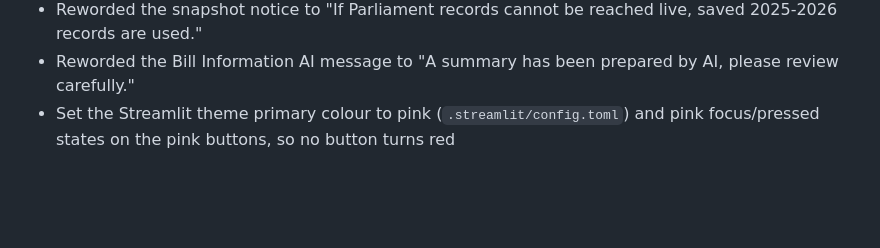
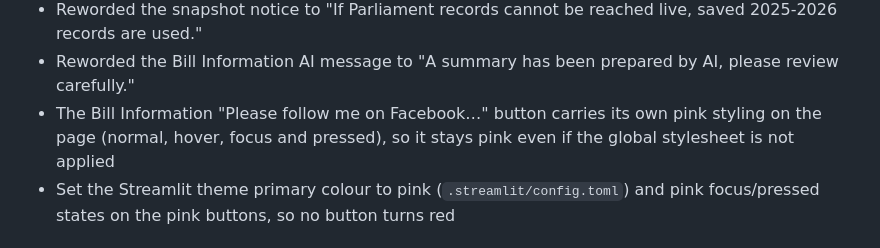
Before and after one commit to mrogilvie/Democracydot.com, a Markdown page: README.md, the part around the change. Rendered like a GitHub page; blank space fills up the shorter version.

Commit message:
Make Facebook follow button pink on the Bill Information page itself
Co-authored-by: Copilot <223556219+Copilot@users.noreply.github.com>

```diff
--- a/README.md
+++ b/README.md
@@ -44,6 +44,7 @@ The repository has progressed from its initial Python/Streamlit scaffold to a wo
 - Removed the "Explore the Bill, share your perspective…" line from the home page
 - Reworded the snapshot notice to "If Parliament records cannot be reached live, saved 2025-2026 records are used."
 - Reworded the Bill Information AI message to "A summary has been prepared by AI, please review carefully."
+- The Bill Information "Please follow me on Facebook…" button carries its own pink styling on the page (normal, hover, focus and pressed), so it stays pink even if the global stylesheet is not applied
 - Set the Streamlit theme primary colour to pink (`.streamlit/config.toml`) and pink focus/pressed states on the pink buttons, so no button turns red
 
 ## Vision
```
